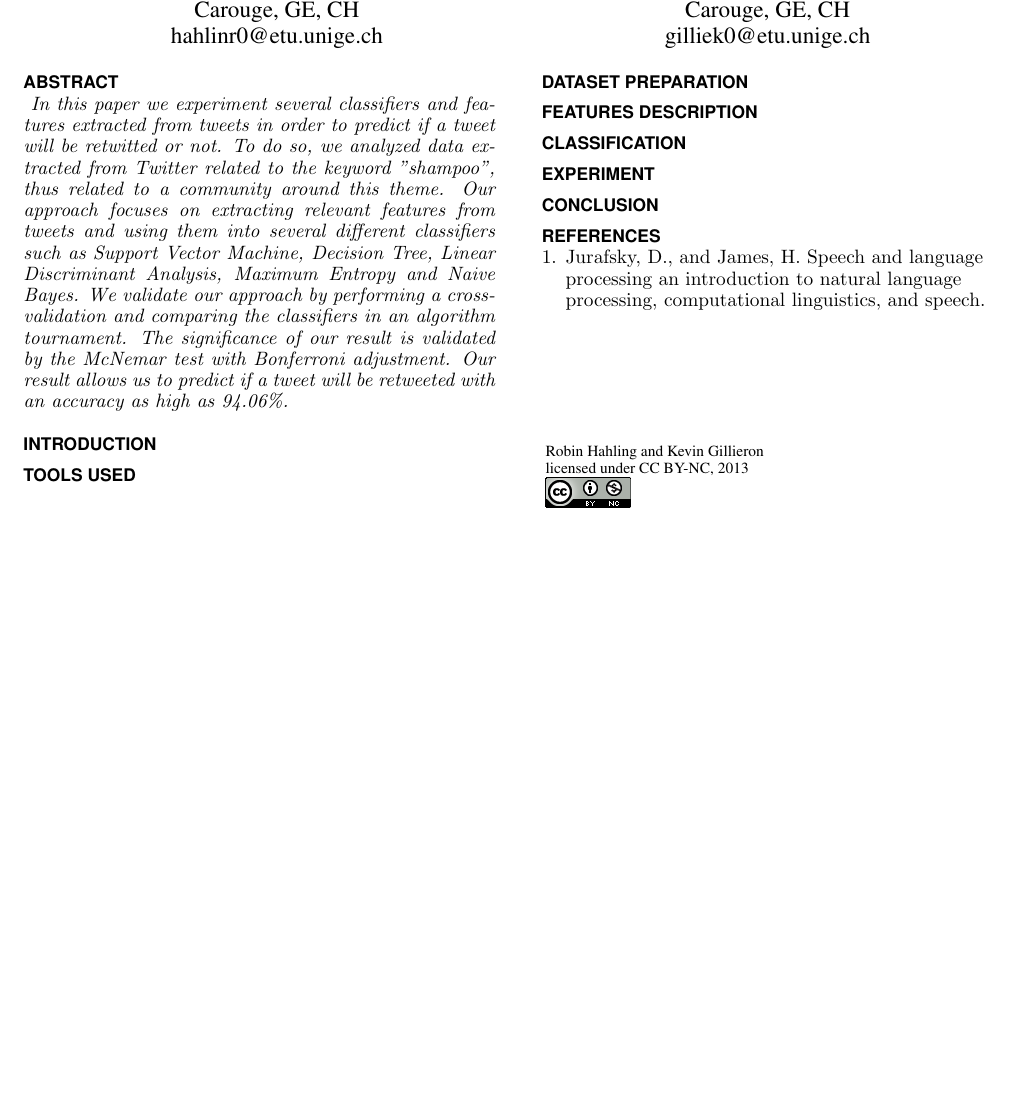
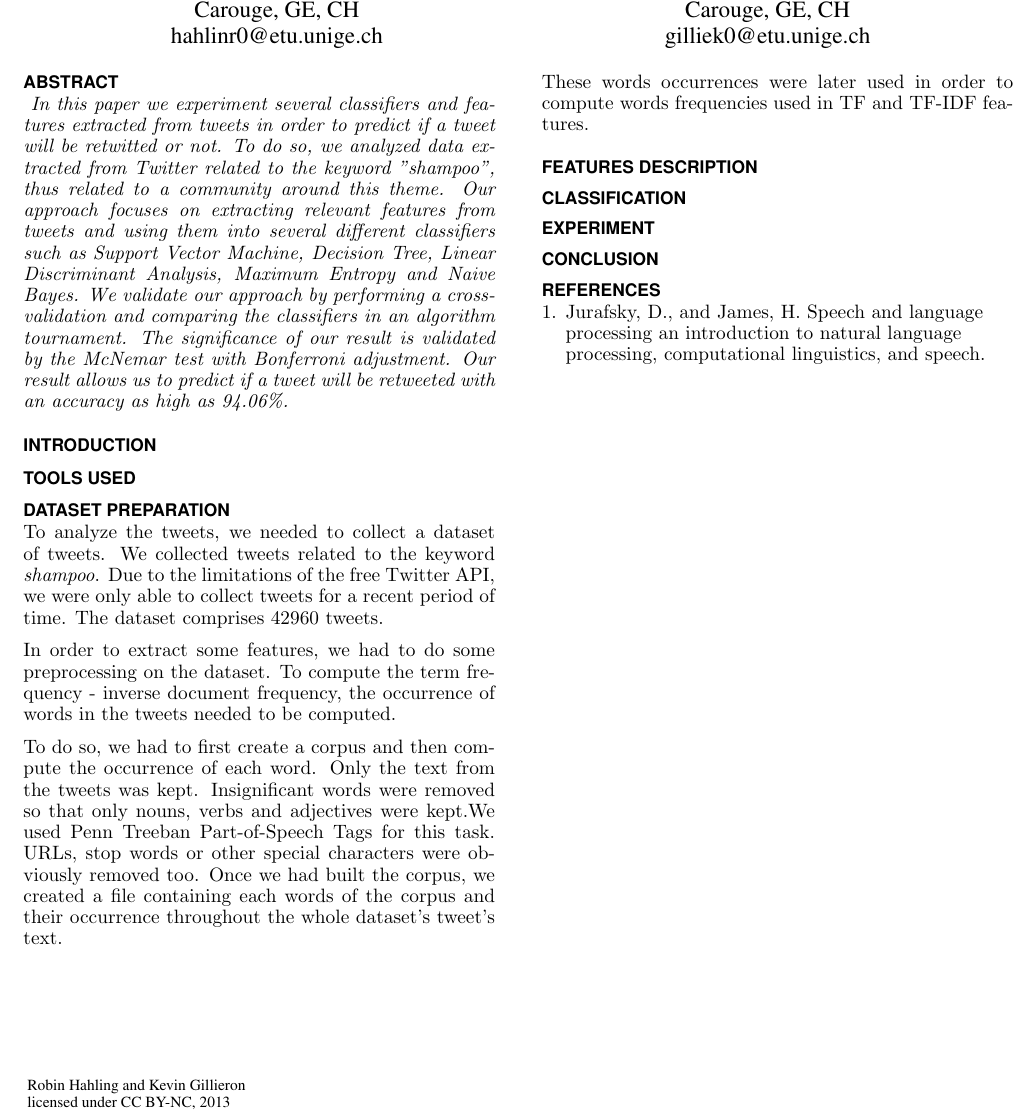
Before and after one commit to rolinh/tweetmining, a LaTeX document (report/main.tex, which reads report/sections/dataset_preparation.tex): part of the page, cut so that both start at the same text, the shorter picture padded with empty space. Compiled offline with pdfLaTeX.

Commit message:
updated dataset preparation

```diff
--- a/report/sections/dataset_preparation.tex
+++ b/report/sections/dataset_preparation.tex
@@ -1 +1,21 @@
 \section{Dataset preparation}
+
+To analyze the tweets, we needed to collect a dataset of tweets.
+We collected tweets related to the keyword \textit{shampoo}. Due to the
+limitations of the free Twitter API, we were only able to collect tweets for a
+recent period of time. The dataset comprises $42960$ tweets.
+
+In order to extract some features, we had to do some preprocessing on the
+dataset. To compute the term frequency - inverse document frequency, the
+occurrence of words in the tweets needed to be computed.
+
+To do so, we had to first create a corpus and then compute the occurrence of
+each word. Only the text from the tweets was kept. Insignificant words were
+removed so that only nouns, verbs and adjectives were kept.We used Penn Treeban
+Part-of-Speech Tags for this task.  URLs, stop words or other special
+characters were obviously removed too. Once we had built the corpus, we created
+a file containing each words of the corpus and their occurrence throughout the
+whole dataset's tweet's text.
+
+These words occurrences were later used in order to compute words frequencies
+used in TF and TF-IDF features.
```
Also changed, not shown: 1 other file.
